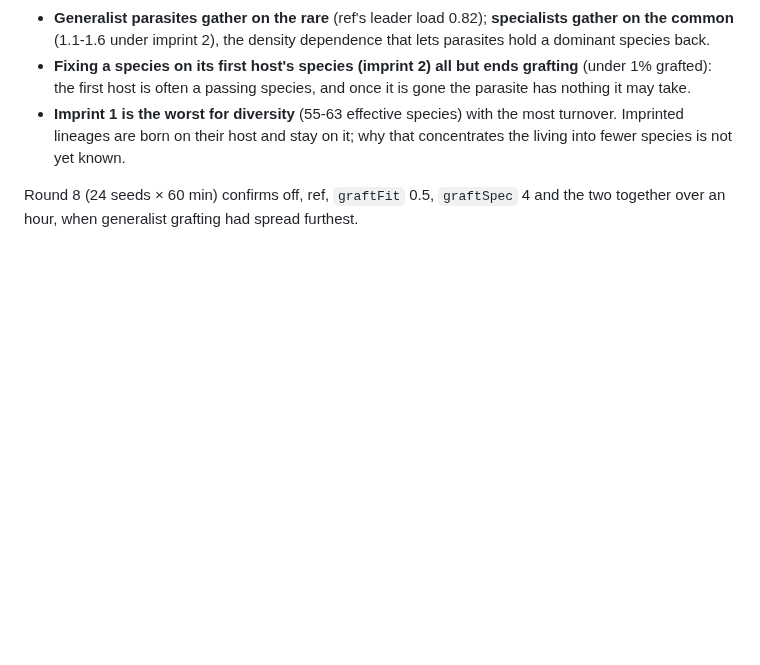
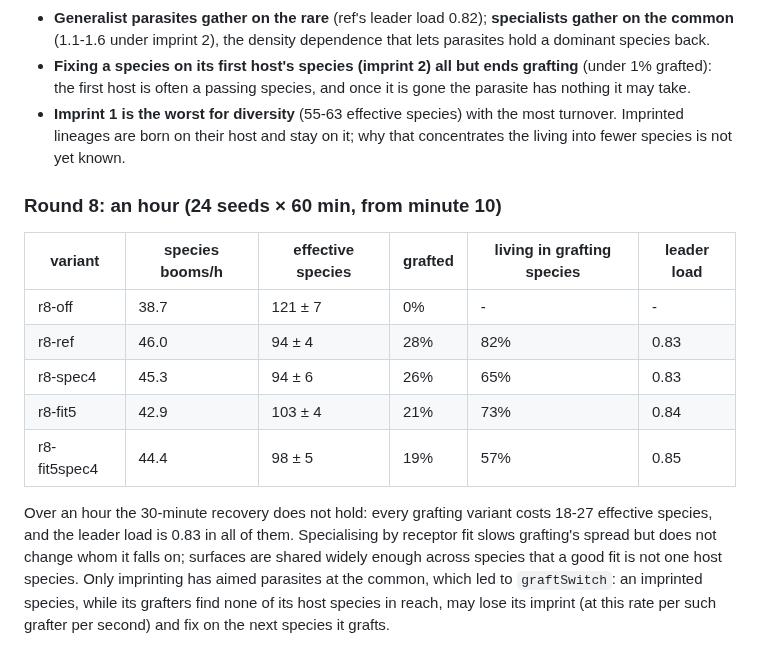
Before and after one commit to thallada/tidemote, a Markdown page: docs/symbiosis.md, the part around the change. Rendered like a GitHub page; blank space fills up the shorter version.

Commit message:
docs/symbiosis.md: round 8 (an hour)
Co-Authored-By: Claude Opus 5.5 (1M context) <noreply@anthropic.com>
Claude-Session: https://claude.ai/code/session_01J1YM5CWgQ12WGgk1uTWwrB

```diff
--- a/docs/symbiosis.md
+++ b/docs/symbiosis.md
@@ -172,5 +172,18 @@ round 7 only).
 - **Imprint 1 is the worst for diversity** (55-63 effective species) with the most turnover. Imprinted lineages are
   born on their host and stay on it; why that concentrates the living into fewer species is not yet known.
 
-Round 8 (24 seeds × 60 min) confirms off, ref, `graftFit` 0.5, `graftSpec` 4 and the two together over an hour, when
-generalist grafting had spread furthest.
+### Round 8: an hour (24 seeds × 60 min, from minute 10)
+
+| variant | species booms/h | effective species | grafted | living in grafting species | leader load |
+|---|---|---|---|---|---|
+| r8-off | 38.7 | 121 ± 7 | 0% | - | - |
+| r8-ref | 46.0 | 94 ± 4 | 28% | 82% | 0.83 |
+| r8-spec4 | 45.3 | 94 ± 6 | 26% | 65% | 0.83 |
+| r8-fit5 | 42.9 | 103 ± 4 | 21% | 73% | 0.84 |
+| r8-fit5spec4 | 44.4 | 98 ± 5 | 19% | 57% | 0.85 |
+
+Over an hour the 30-minute recovery does not hold: every grafting variant costs 18-27 effective species, and the leader
+load is 0.83 in all of them. Specialising by receptor fit slows grafting's spread but does not change whom it falls on;
+surfaces are shared widely enough across species that a good fit is not one host species. Only imprinting has aimed
+parasites at the common, which led to `graftSwitch`: an imprinted species, while its grafters find none of its host
+species in reach, may lose its imprint (at this rate per such grafter per second) and fix on the next species it grafts.
```
